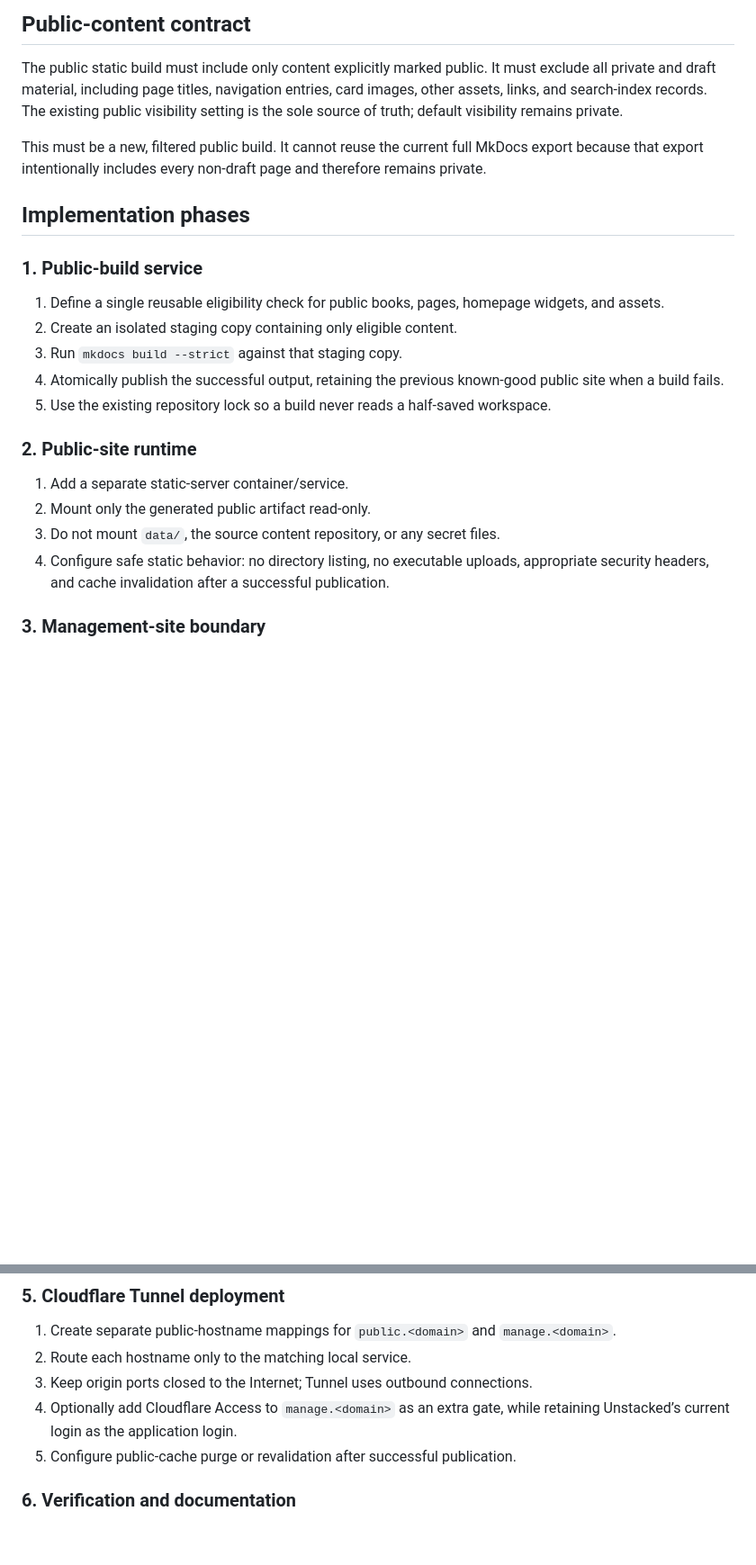
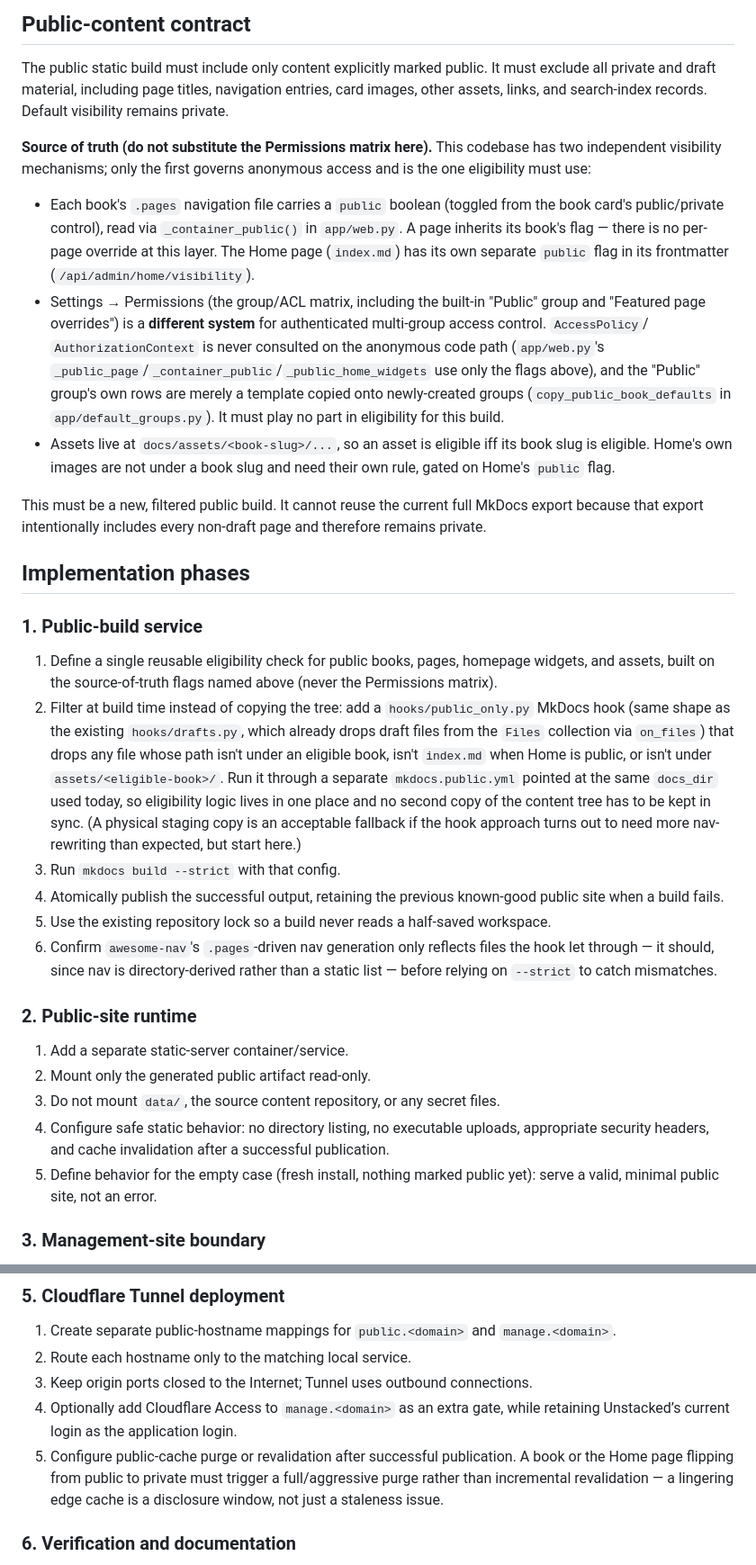
Before and after one commit to xDecisionSystems/unstacked, a Markdown page: plans/split_site_plan.md, 2 parts joined by grey strips. Shown at 90% size. Rendered like a GitHub page; blank space fills up the shorter version.

Commit message:
Fold review feedback into the split-site plan
Names the two independent visibility mechanisms in this codebase
explicitly (per-book/.pages "public" flag vs. the unrelated Permissions
group/ACL matrix) so eligibility for the public build can't
accidentally be wired to the wrong one. Also: recommends filtering via
an MkDocs hook (mirroring hooks/drafts.py) instead of a staging copy,
adds an asset/Home-image eligibility rule, requires a full cache purge
on public-to-private transitions, and calls out empty-site behavior.

Co-Authored-By: Claude Sonnet 5 <noreply@anthropic.com>

```diff
--- a/plan/split_site_plan.md
+++ b/plans/split_site_plan.md
@@ -32,8 +32,30 @@ or access to operational settings.
 The public static build must include only content explicitly marked public.
 It must exclude all private and draft material, including page titles,
 navigation entries, card images, other assets, links, and search-index
-records. The existing public visibility setting is the sole source of truth;
-default visibility remains private.
+records. Default visibility remains private.
+
+**Source of truth (do not substitute the Permissions matrix here).** This
+codebase has two independent visibility mechanisms; only the first governs
+anonymous access and is the one eligibility must use:
+
+- Each book's `.pages` navigation file carries a `public` boolean (toggled
+  from the book card's public/private control), read via
+  `_container_public()` in `app/web.py`. A page inherits its book's flag —
+  there is no per-page override at this layer. The Home page (`index.md`)
+  has its own separate `public` flag in its frontmatter
+  (`/api/admin/home/visibility`).
+- Settings → Permissions (the group/ACL matrix, including the built-in
+  "Public" group and "Featured page overrides") is a **different system**
+  for authenticated multi-group access control. `AccessPolicy`/
+  `AuthorizationContext` is never consulted on the anonymous code path
+  (`app/web.py`'s `_public_page`/`_container_public`/`_public_home_widgets`
+  use only the flags above), and the "Public" group's own rows are merely a
+  template copied onto newly-created groups
+  (`copy_public_book_defaults` in `app/default_groups.py`). It must play no
+  part in eligibility for this build.
+- Assets live at `docs/assets/<book-slug>/...`, so an asset is eligible iff
+  its book slug is eligible. Home's own images are not under a book slug and
+  need their own rule, gated on Home's `public` flag.
 
 This must be a new, filtered public build. It cannot reuse the current full
 MkDocs export because that export intentionally includes every non-draft page
@@ -44,13 +66,27 @@ and therefore remains private.
 ### 1. Public-build service
 
 1. Define a single reusable eligibility check for public books, pages,
-   homepage widgets, and assets.
-2. Create an isolated staging copy containing only eligible content.
-3. Run `mkdocs build --strict` against that staging copy.
+   homepage widgets, and assets, built on the source-of-truth flags named
+   above (never the Permissions matrix).
+2. Filter at build time instead of copying the tree: add a
+   `hooks/public_only.py` MkDocs hook (same shape as the existing
+   `hooks/drafts.py`, which already drops draft files from the `Files`
+   collection via `on_files`) that drops any file whose path isn't under an
+   eligible book, isn't `index.md` when Home is public, or isn't under
+   `assets/<eligible-book>/`. Run it through a separate `mkdocs.public.yml`
+   pointed at the same `docs_dir` used today, so eligibility logic lives in
+   one place and no second copy of the content tree has to be kept in sync.
+   (A physical staging copy is an acceptable fallback if the hook approach
+   turns out to need more nav-rewriting than expected, but start here.)
+3. Run `mkdocs build --strict` with that config.
 4. Atomically publish the successful output, retaining the previous known-good
    public site when a build fails.
 5. Use the existing repository lock so a build never reads a half-saved
    workspace.
+6. Confirm `awesome-nav`'s `.pages`-driven nav generation only reflects
+   files the hook let through — it should, since nav is directory-derived
+   rather than a static list — before relying on `--strict` to catch
+   mismatches.
 
 ### 2. Public-site runtime
 
@@ -60,6 +96,8 @@ and therefore remains private.
 4. Configure safe static behavior: no directory listing, no executable
    uploads, appropriate security headers, and cache invalidation after a
    successful publication.
+5. Define behavior for the empty case (fresh install, nothing marked public
+   yet): serve a valid, minimal public site, not an error.
 
 ### 3. Management-site boundary
 
@@ -89,6 +127,9 @@ and therefore remains private.
 4. Optionally add Cloudflare Access to `manage.<domain>` as an extra gate,
    while retaining Unstacked’s current login as the application login.
 5. Configure public-cache purge or revalidation after successful publication.
+   A book or the Home page flipping from public to private must trigger a
+   full/aggressive purge rather than incremental revalidation — a lingering
+   edge cache is a disclosure window, not just a staleness issue.
 
 ### 6. Verification and documentation
 
```
